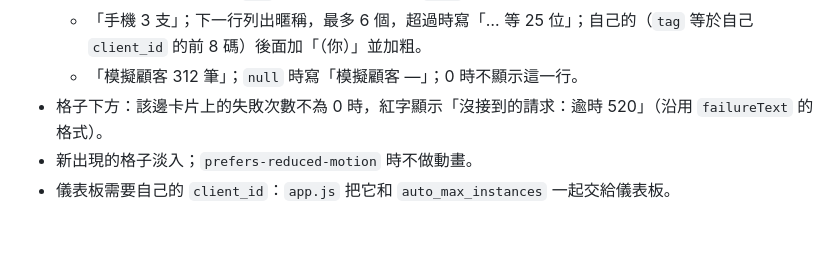
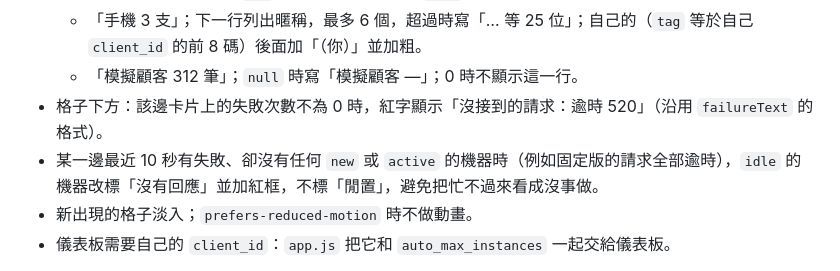
Before and after one commit to s6663296/cloud-autoscale-demo, a Markdown page: docs/specs/2026-10-12-擴展過程趨勢圖.md, the part around the change. GitHub-like rendering; blank space fills up the shorter version.

Commit message:
docs: 全部失敗時機器格子標「沒有回應」而不是閒置
Co-Authored-By: Claude Opus 5.5 <noreply@anthropic.com>

```diff
--- a/docs/specs/2026-10-12-擴展過程趨勢圖.md
+++ b/docs/specs/2026-10-12-擴展過程趨勢圖.md
@@ -119,6 +119,7 @@
   - 「手機 3 支」；下一行列出暱稱，最多 6 個，超過時寫「… 等 25 位」；自己的（`tag` 等於自己 `client_id` 的前 8 碼）後面加「（你）」並加粗。
   - 「模擬顧客 312 筆」；`null` 時寫「模擬顧客 —」；0 時不顯示這一行。
 - 格子下方：該邊卡片上的失敗次數不為 0 時，紅字顯示「沒接到的請求：逾時 520」（沿用 `failureText` 的格式）。
+- 某一邊最近 10 秒有失敗、卻沒有任何 `new` 或 `active` 的機器時（例如固定版的請求全部逾時），`idle` 的機器改標「沒有回應」並加紅框，不標「閒置」，避免把忙不過來看成沒事做。
 - 新出現的格子淡入；`prefers-reduced-motion` 時不做動畫。
 - 儀表板需要自己的 `client_id`：`app.js` 把它和 `auto_max_instances` 一起交給儀表板。
 
```
